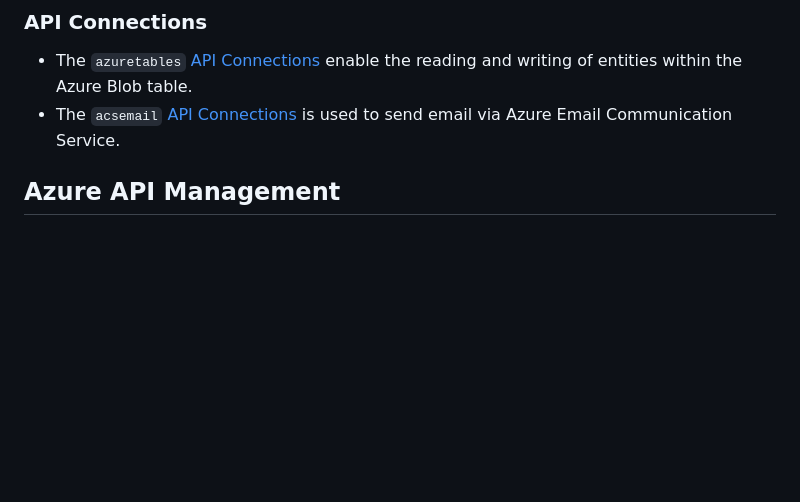
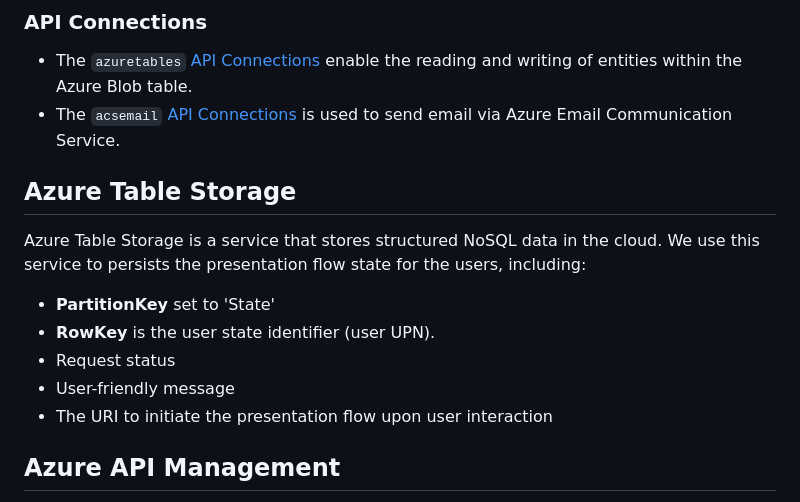
Before and after one commit to yoelhor/vid-logic-app, a Markdown page: README.md, the part around the change. GitHub-like rendering; blank space fills up the shorter version.

Commit message:
Blob table

```diff
--- a/README.md
+++ b/README.md
@@ -206,6 +206,15 @@ The [parameters](./Azure-Logic-app/parameters.json) necessary for the workflows
 - The `azuretables` [API Connections](./Azure-Logic-app/connections.json) enable the reading and writing of entities within the Azure Blob table.
 - The `acsemail` [API Connections](./Azure-Logic-app/connections.json) is used to send email via Azure Email Communication Service.
 
+## Azure Table Storage
+
+Azure Table Storage is a service that stores structured NoSQL data in the cloud. We use this service to persists the presentation flow state for the users, including:
+
+- **PartitionKey** set to 'State'
+- **RowKey** is the user state identifier (user UPN).
+- Request status
+- User-friendly message
+- The URI to initiate the presentation flow upon user interaction
 
 ## Azure API Management
 
```
